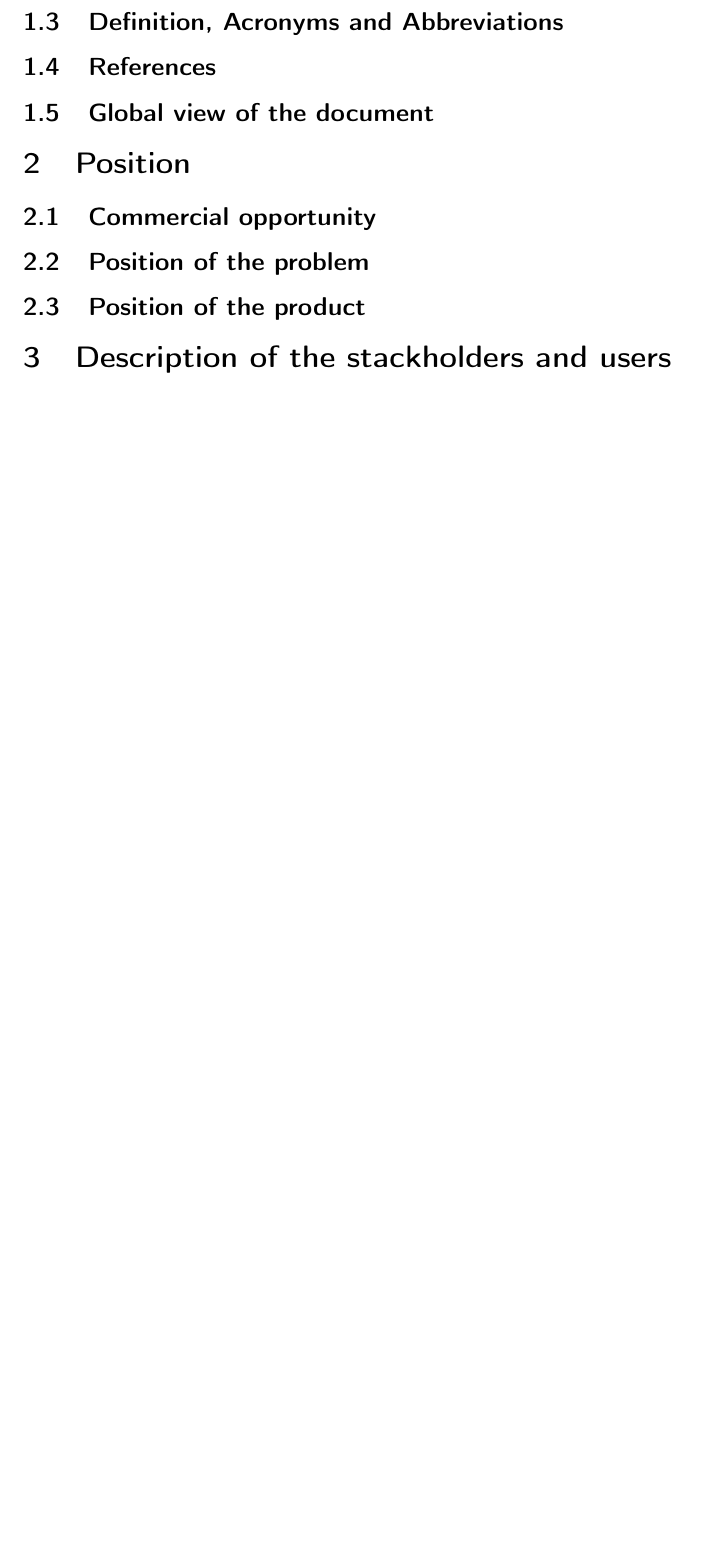
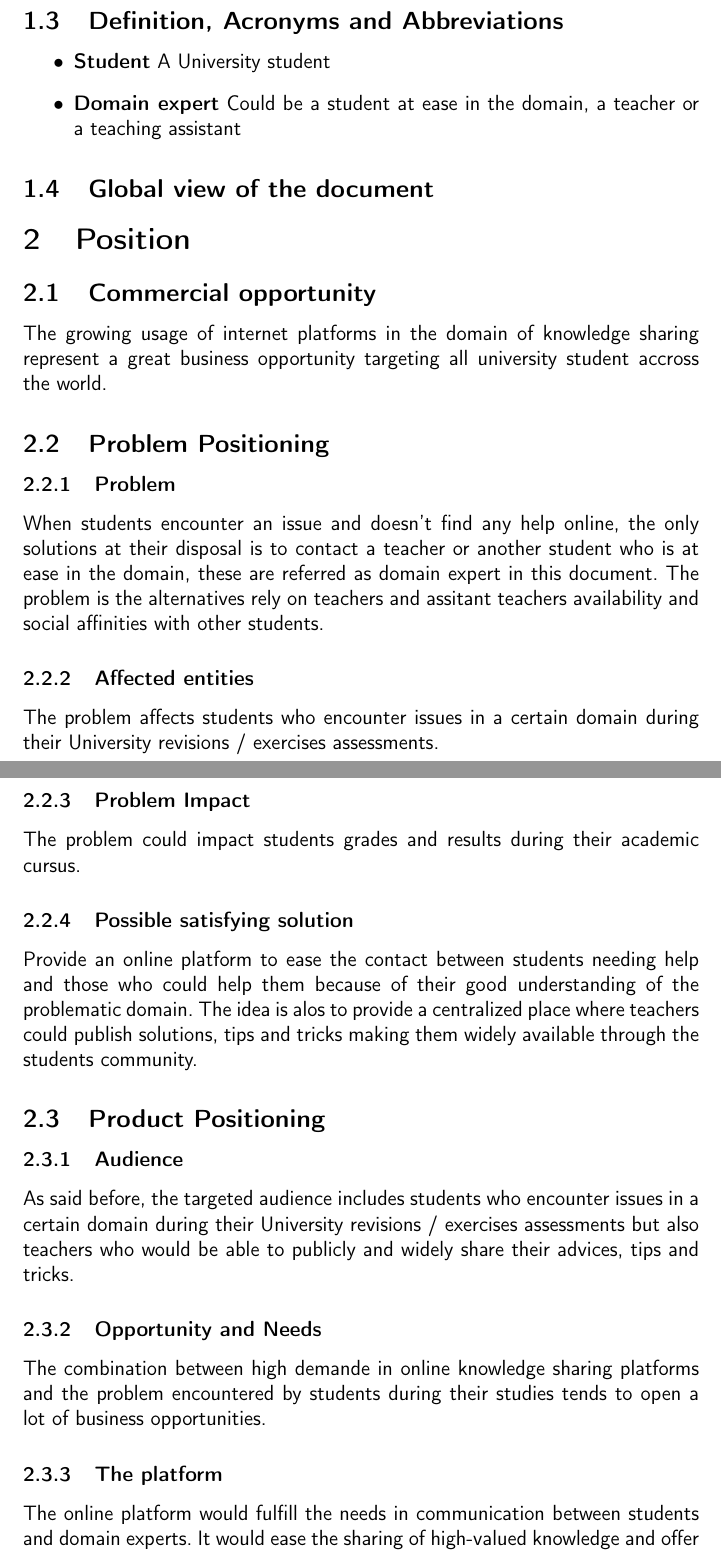
Before and after one commit to unige-pinfo-2018/PInfo3, a LaTeX document (docs/modelisation/vision_document/vision_document.tex): part of page 3 of 3 before the commit and two parts of pages 3 and 4 of 6 after it, the two joined at a grey line, cut so that both start at the same text, the shorter picture padded with empty space. Compiled offline with pdfLaTeX.

Commit message:
Update vision document

```diff
--- a/docs/modelisation/vision_document/vision_document.tex
+++ b/docs/modelisation/vision_document/vision_document.tex
@@ -12,6 +12,8 @@
 \usepackage{url}
 \setitemize{noitemsep,topsep=10pt,parsep=10pt,partopsep=0pt}
 \usepackage{authblk}
+
+\setlength\parindent{0pt}
 
 \renewcommand{\familydefault}{\sfdefault}
 
@@ -44,6 +46,9 @@
 	\tableofcontents
 	\newpage
 
+% INTRO SECTION $$$$$$$$$$$$$$$$$$$$$$$$$$$$$$$$$$$$$$$$$$$$$$$$$$$$$$$$$$$$$$$$$$$$$$$$$$$$$$$$$$$$$$$$$$
+
 	\section{Introduction}
+
 		\subsection{Document's goals}
 		\subsection{Coverage}
@@ -50,12 +58,61 @@
 		\subsection{Definition, Acronyms and Abbreviations}
-		\subsection{References}
+
+		\begin{itemize}
+
+		    \item \textbf{Student} A University student
+		    \item \textbf{Domain expert} Could be a student at ease in the domain, a teacher or a teaching
+		    assistant
+
+		\end{itemize}
+
 		\subsection{Global view of the document}
 
+% POSITION SECTION $$$$$$$$$$$$$$$$$$$$$$$$$$$$$$$$$$$$$$$$$$$$$$$$$$$$$$$$$$$$$$$$$$$$$$$$$$$$$$$$$$$$$$$$$$
+
 	\section{Position}
+
+		% COMMERCIAL OPPORTUNITY ****************************************************
 		\subsection{Commercial opportunity}
-		\subsection{Position of the problem}
-		\subsection{Position of the product}
-
-	\section{Description of the stackholders and users}
+		    The growing usage of internet platforms in the domain of knowledge sharing
+		    represent a great business opportunity targeting all university student accross
+		    the world.
 
 
+		% PROBLEM POSITIONING ***************************************************
+		\subsection{Problem Positioning}
+
+         \subsubsection{Problem}
+         When students encounter an issue and doesn't find any help online, the only solutions at their disposal
+         is to contact a teacher or another student who is at ease in the domain, these are referred as domain
+         expert in this document. The problem is the alternatives rely on teachers and assitant teachers
+         availability and social affinities with other students.
+
+         \subsubsection{Affected entities}
+         The problem affects students who encounter issues in a certain domain during their University
+         revisions / exercises assessments.
+
+         \subsubsection{Problem Impact}
+         The problem could impact students grades and results during their academic cursus.
+
+         \subsubsection{Possible satisfying solution}
+         Provide an online platform to ease the contact between students needing help and those who could help
+         them because of their good understanding of the problematic domain. The idea is alos to provide a
+         centralized place where teachers could publish solutions, tips and tricks making them widely available
+         through the students community.
+
+
+         % PRODUCT POSITIONING ***************************************************
+		\subsection{Product Positioning}
+
+		\subsubsection{Audience}
+		As said before, the targeted audience includes students who encounter issues in a certain domain during
+		their University revisions / exercises assessments but also teachers who would be able to publicly and
+		widely share their advices, tips and tricks.
+
+	    \subsubsection{Opportunity and Needs}
+		The combination between high demande in online knowledge sharing platforms and the problem encountered
+		by students during their studies tends to open a lot of business opportunities.
+
+	    \subsubsection{The platform}
+		The online platform would fulfill the needs in communication between students and domain experts. It
+		would ease the sharing of high-valued knowledge and offer a centralized place to browse when
```
Also changed, not shown: docs/modelisation/vision_document/refs.bib (added, +30 -0 lines), docs/modelisation/vision_document/vision_document.pdf, docs/modelisation/vision_document/vision_document.tex (36 more changed lines).
